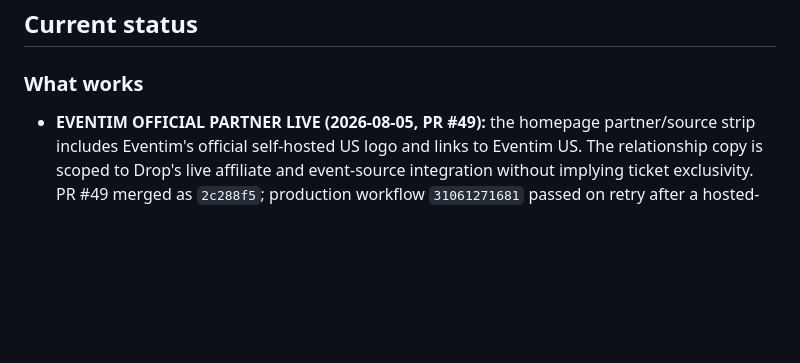
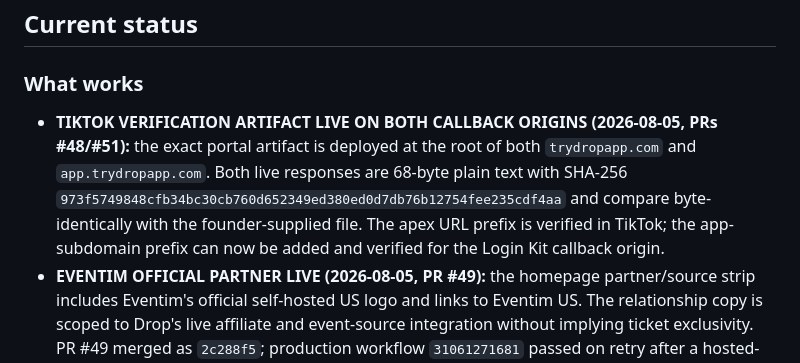
Before and after one commit to ashinde8513/drop-site, a Markdown page: PROJECT_STATE.md, the part around one of its changes. Rendered like a GitHub page; blank space fills up the shorter version.

```diff
--- a/PROJECT_STATE.md
+++ b/PROJECT_STATE.md
@@ -20,6 +20,14 @@ How to use: advisory + durable record only. Concurrent sessions auto-isolate in
 
 ## Current status
 ### What works
+- **TIKTOK VERIFICATION ARTIFACT LIVE ON BOTH CALLBACK ORIGINS (2026-08-05,
+  PRs #48/#51):** the exact portal artifact is deployed at the root of both
+  `trydropapp.com` and `app.trydropapp.com`. Both live responses are 68-byte
+  plain text with SHA-256
+  `973f5749848cfb34bc30cb760d652349ed380ed0d7db76b12754fee235cdf4aa`
+  and compare byte-identically with the founder-supplied file. The apex URL
+  prefix is verified in TikTok; the app-subdomain prefix can now be added and
+  verified for the Login Kit callback origin.
 - **EVENTIM OFFICIAL PARTNER LIVE (2026-08-05, PR #49):** the homepage partner/source strip includes Eventim's official self-hosted US logo and links to Eventim US. The relationship copy is scoped to Drop's live affiliate and event-source integration without implying ticket exclusivity. PR #49 merged as `2c288f5`; production workflow `31061271681` passed on retry after a hosted-runner dependency-install stall and deployed to Cloudflare Pages. Live desktop/mobile QA confirms all six logos load, the scoped copy and affiliate disclosure remain present, and there is no horizontal overflow or console noise.
 - **READ-ONLY TIKTOK WEB CALLBACK LIVE (2026-08-05, PR #46):** the signed-in
   website can start TikTok Login Kit from Settings with browser-generated PKCE
```
Also changed, not shown: other parts of PROJECT_STATE.md (+31 -16 lines).
